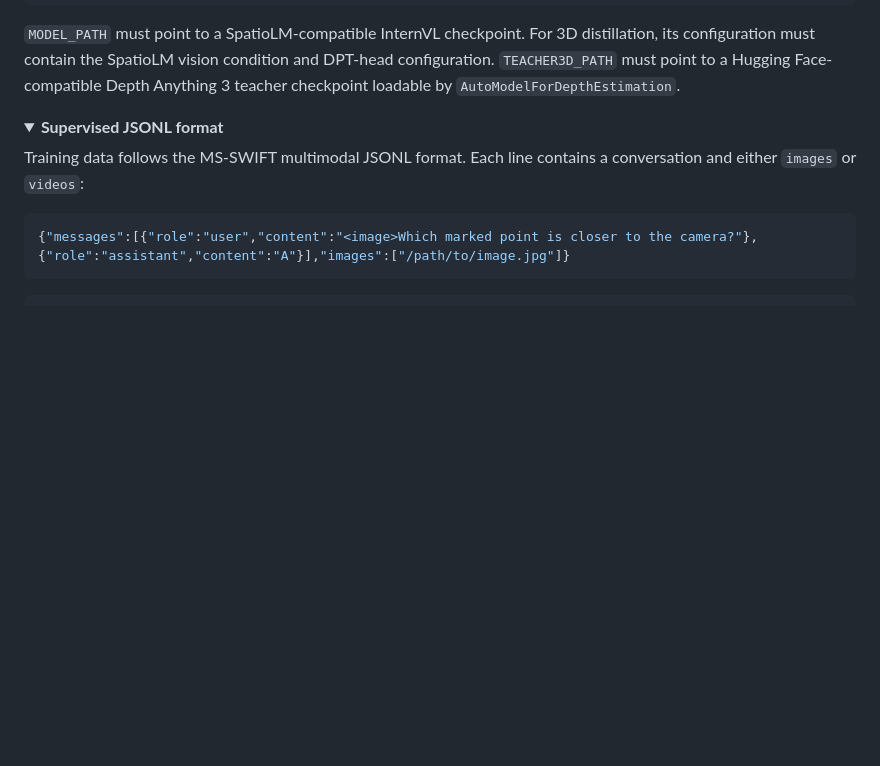
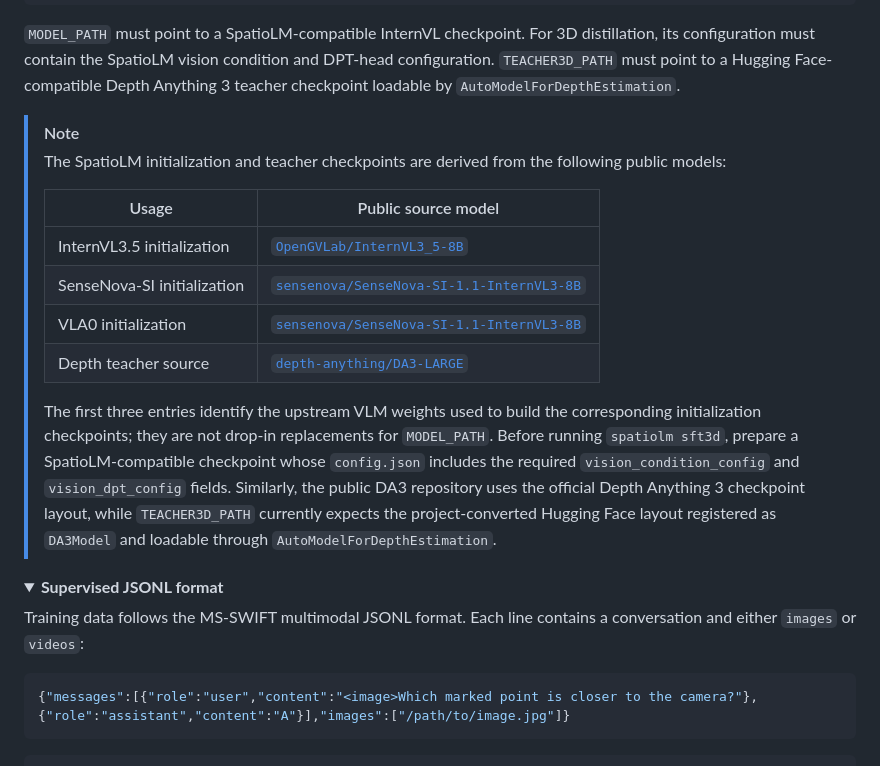
Before and after one commit to xiaomi-research/spatio-lm, a Markdown page: README.md, the part around the change. GitHub-like rendering; folded sections open; blank space fills up the shorter version.

Commit message:
docs: reference public source models

````diff
--- a/README.md
+++ b/README.md
@@ -126,6 +126,18 @@ work_dirs/
 ```
 
 `MODEL_PATH` must point to a SpatioLM-compatible InternVL checkpoint. For 3D distillation, its configuration must contain the SpatioLM vision condition and DPT-head configuration. `TEACHER3D_PATH` must point to a Hugging Face-compatible Depth Anything 3 teacher checkpoint loadable by `AutoModelForDepthEstimation`.
+
+> [!NOTE]
+> The SpatioLM initialization and teacher checkpoints are derived from the following public models:
+>
+> | Usage | Public source model |
+> | --- | --- |
+> | InternVL3.5 initialization | [`OpenGVLab/InternVL3_5-8B`](https://huggingface.co/OpenGVLab/InternVL3_5-8B) |
+> | SenseNova-SI initialization | [`sensenova/SenseNova-SI-1.1-InternVL3-8B`](https://huggingface.co/sensenova/SenseNova-SI-1.1-InternVL3-8B) |
+> | VLA0 initialization | [`sensenova/SenseNova-SI-1.1-InternVL3-8B`](https://huggingface.co/sensenova/SenseNova-SI-1.1-InternVL3-8B) |
+> | Depth teacher source | [`depth-anything/DA3-LARGE`](https://huggingface.co/depth-anything/DA3-LARGE) |
+>
+> The first three entries identify the upstream VLM weights used to build the corresponding initialization checkpoints; they are not drop-in replacements for `MODEL_PATH`. Before running `spatiolm sft3d`, prepare a SpatioLM-compatible checkpoint whose `config.json` includes the required `vision_condition_config` and `vision_dpt_config` fields. Similarly, the public DA3 repository uses the official Depth Anything 3 checkpoint layout, while `TEACHER3D_PATH` currently expects the project-converted Hugging Face layout registered as `DA3Model` and loadable through `AutoModelForDepthEstimation`.
 
 <details>
 <summary><strong>Supervised JSONL format</strong></summary>
````
